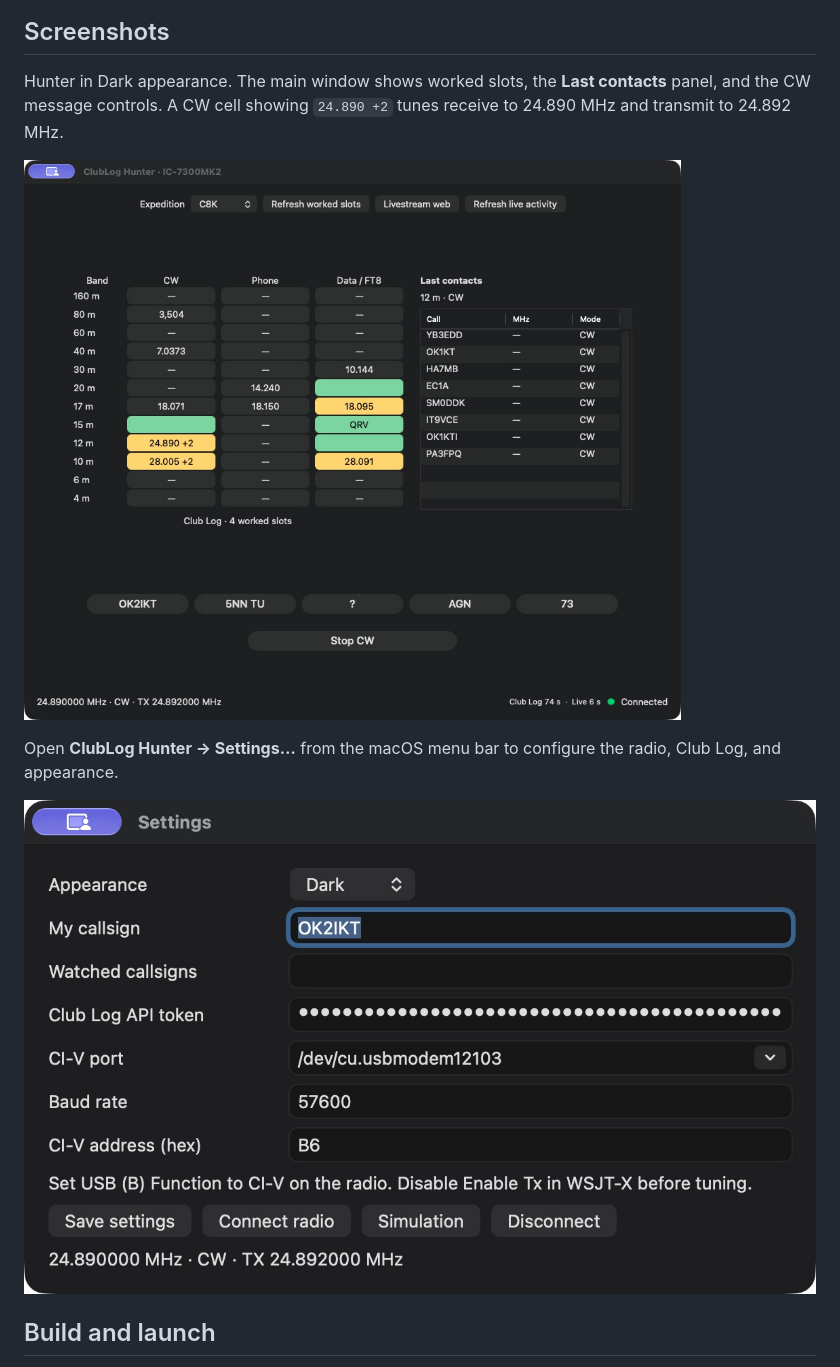
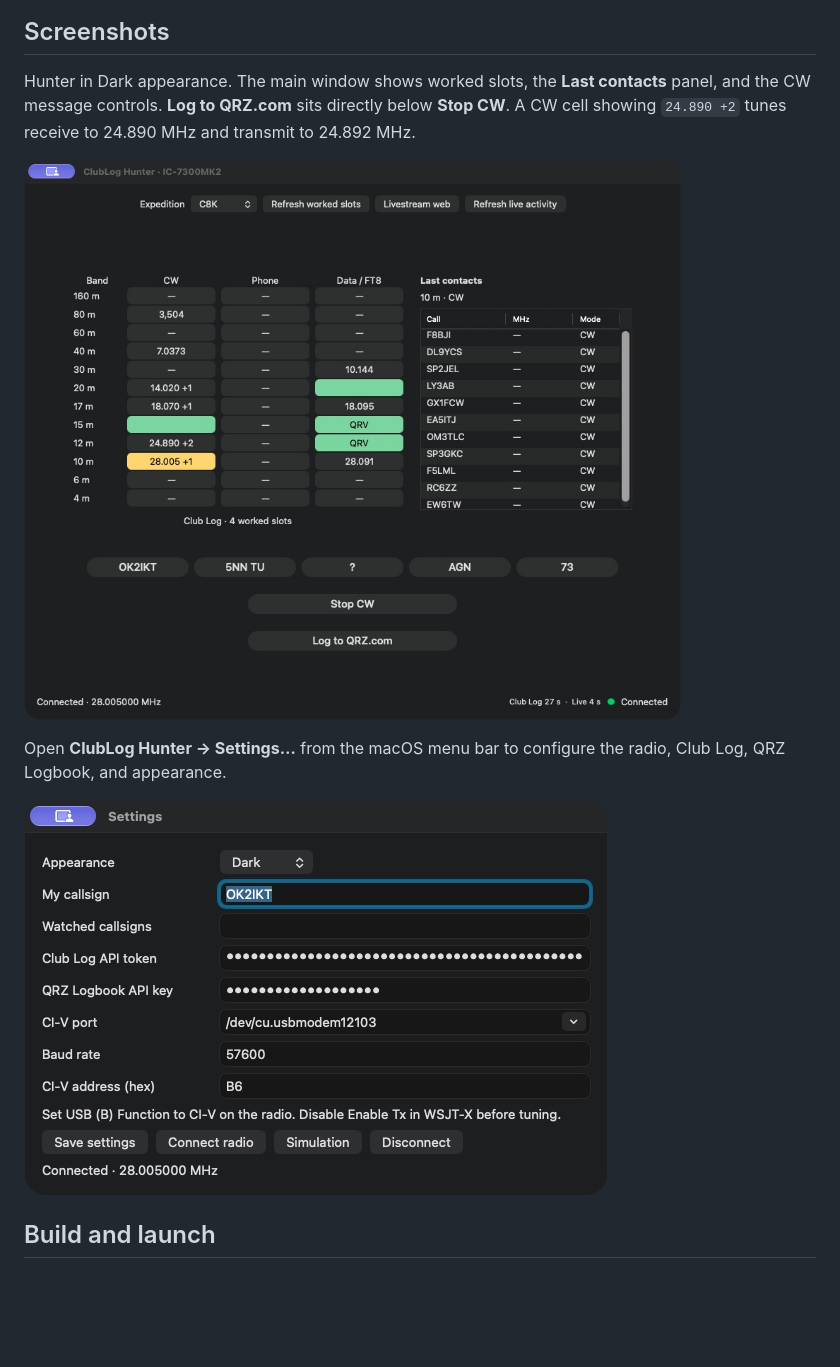
Before and after one commit to Podly27/clublog-hunter, a Markdown page: README.md, the part around one of its changes. GitHub-like rendering; pictures changed too: assets/overview-dark.png, assets/settings-dark.png; blank space fills up the shorter version.

Commit message:
Add QRZ logging and refresh dark-mode documentation

```diff
--- a/README.md
+++ b/README.md
@@ -6,5 +6,5 @@ ClubLog Hunter is a native macOS app for hunting amateur radio DXpeditions with
 
 ## Screenshots
 
-Hunter in Dark appearance. The main window shows worked slots, the **Last contacts** panel, and the CW message controls. A CW cell showing `24.890 +2` tunes receive to 24.890 MHz and transmit to 24.892 MHz.
+Hunter in Dark appearance. The main window shows worked slots, the **Last contacts** panel, and the CW message controls. **Log to QRZ.com** sits directly below **Stop CW**. A CW cell showing `24.890 +2` tunes receive to 24.890 MHz and transmit to 24.892 MHz.
 
@@ -12,3 +12,3 @@ Hunter in Dark appearance. The main window shows worked slots, the **Last contac
 
-Open **ClubLog Hunter → Settings…** from the macOS menu bar to configure the radio, Club Log, and appearance.
+Open **ClubLog Hunter → Settings…** from the macOS menu bar to configure the radio, Club Log, QRZ Logbook, and appearance.
 
```
Also changed, not shown: other parts of README.md (+9 -3 lines), 3 other files.
